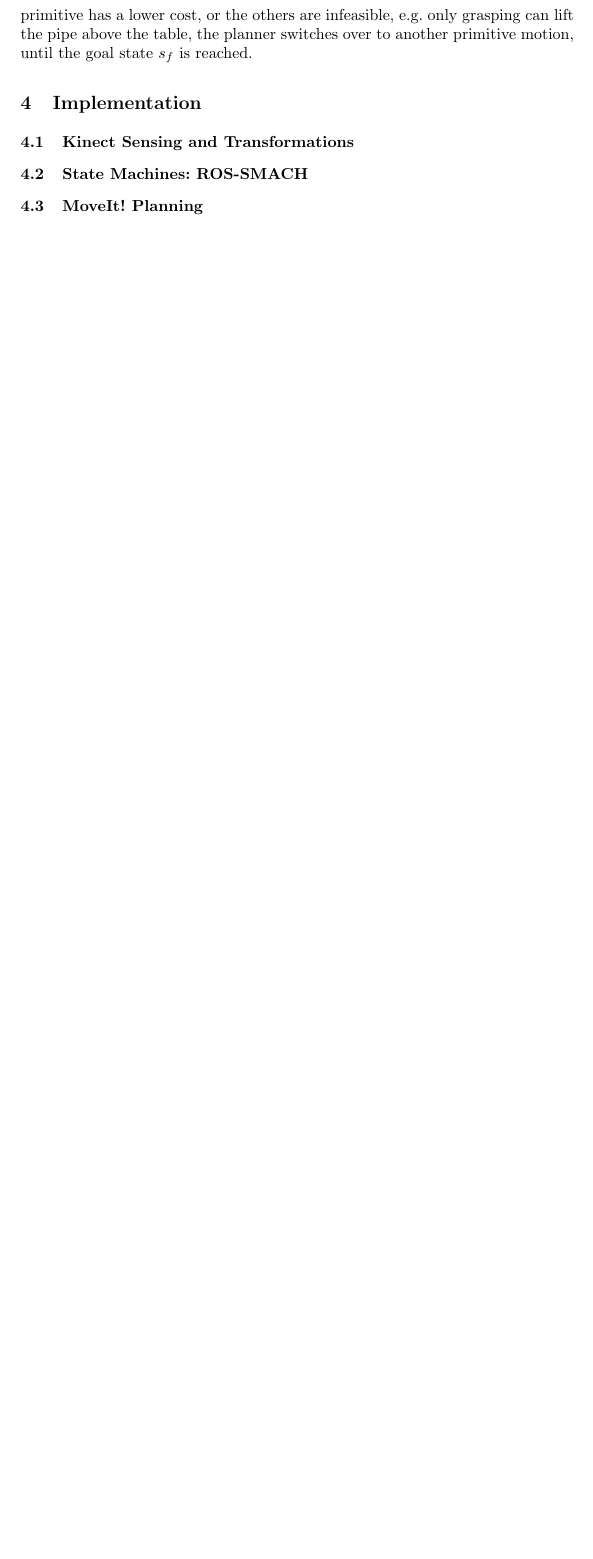
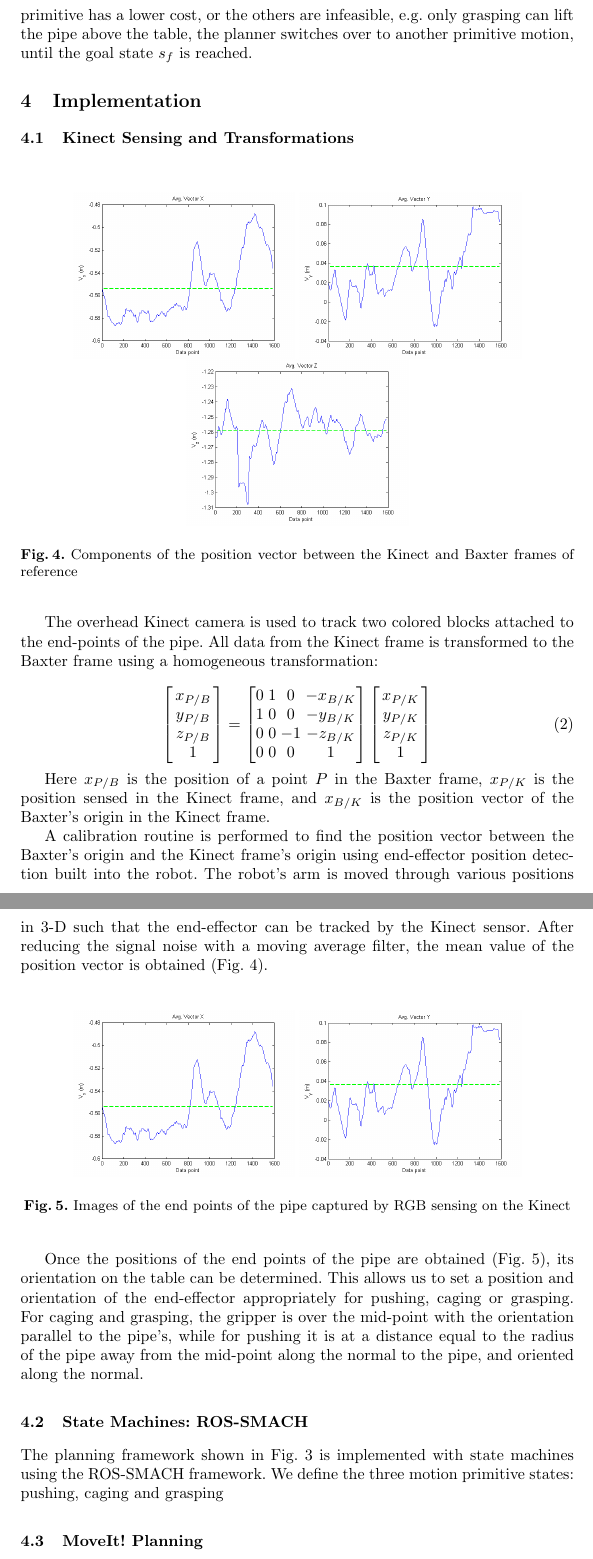
Before and after one commit to vighv/cs_6751_spring_2017, a LaTeX thesis (cs6751_springer_template.tex): part of page 6 of 6 before the commit and two parts of pages 6 and 7 of 8 after it, the two joined at a grey line, cut so that both start at the same text, the shorter picture padded with empty space. Compiled offline with pdfLaTeX.

Commit message:
Kinect results added
Figures to go

```diff
--- a/cs6751_springer_template.tex
+++ b/cs6751_springer_template.tex
@@ -22,6 +22,7 @@
 \setcounter{tocdepth}{3}
 \usepackage{graphicx}
 \usepackage[]{epstopdf}
+\usepackage{amsmath}
 \usepackage{url}
 \newcommand{\keywords}[1]{\par\addvspace\baselineskip
 \noindent\keywordname\enspace\ignorespaces#1}
@@ -189,7 +190,38 @@ The primitive that has the lowest heuristic cost is executed till $s_t$. At this
 
 \subsection{Kinect Sensing and Transformations}
 
+\begin{figure}[ht]
+\centering
+	\includegraphics[height=0.3\columnwidth]{images/vec_avg_x.png}
+	\includegraphics[height=0.3\columnwidth]{images/vec_avg_y.png}
+	\includegraphics[height=0.3\columnwidth]{images/vec_avg_z.png}
+\caption{Components of the position vector between the Kinect and Baxter frames of reference}
+\label{fig:kinect_to_baxter}
+\end{figure}
+
+The overhead Kinect camera is used to track two colored blocks attached to the end-points of the pipe. All data from the Kinect frame is transformed to the Baxter frame using a homogeneous transformation:
+
+\begin{equation}
+\left[ \begin{array}{c} x_{P/B} \\ y_{P/B} \\ z_{P/B} \\ 1 \end{array} \right] = \begin{bmatrix} 0 & 1 & 0 & -x_{B/K} \\ 1 & 0 & 0 & -y_{B/K} \\ 0 & 0 & -1 & -z_{B/K} \\ 0 & 0 & 0 & 1 \\ \end{bmatrix} \left[ \begin{array}{c} x_{P/K} \\ y_{P/K} \\ z_{P/K} \\ 1 \end{array} \right]
+\end{equation}
+
+Here $x_{P/B}$ is the position of a point $P$ in the Baxter frame, $x_{P/K}$ is the position sensed in the Kinect frame, and $x_{B/K}$ is the position vector of the Baxter's origin in the Kinect frame.
+
+A calibration routine is performed to find the position vector between the Baxter's origin and the Kinect frame's origin using end-effector position detection built into the robot. The robot's arm is moved through various positions in 3-D such that the end-effector can be tracked by the Kinect sensor. After reducing the signal noise with a moving average filter, the mean value of the position vector is obtained (Fig.~\ref{fig:kinect_to_baxter}).
+
+\begin{figure}[ht]
+\centering
+	\includegraphics[height=0.3\columnwidth]{images/vec_avg_x.png}
+	\includegraphics[height=0.3\columnwidth]{images/vec_avg_y.png}
+\caption{Images of the end points of the pipe captured by RGB sensing on the Kinect}
+\label{fig:kinect_rgb}
+\end{figure}
+
+Once the positions of the end points of the pipe are obtained (Fig.~\ref{fig:kinect_rgb}), its orientation on the table can be determined. This allows us to set a position and orientation of the end-effector appropriately for pushing, caging or grasping. For caging and grasping, the gripper is over the mid-point with the orientation parallel to the pipe's, while for pushing it is at a distance equal to the radius of the pipe away from the mid-point along the normal to the pipe, and oriented along the normal.
+
 \subsection{State Machines: ROS-SMACH}
+The planning framework shown in Fig.~\ref{fig:plan} is implemented with state machines using the ROS-SMACH framework. We define the three motion primitive states: pushing, caging and grasping
+
 
 \subsection{MoveIt! Planning}
 
```
Also changed, not shown: cs6751_springer_template.pdf, images/vec_avg_x.png (added), images/vec_avg_y.png (added), images/vec_avg_z.png (added).
